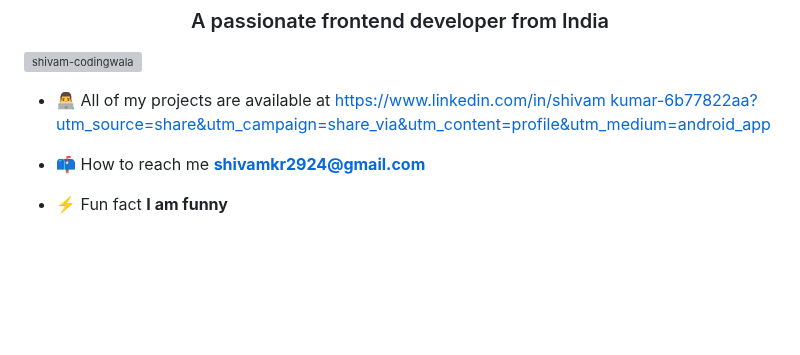
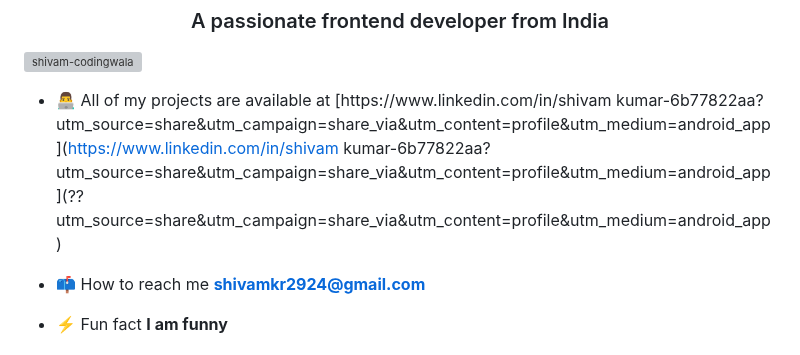
Before and after one commit to shivam-codingwala/coding_juction, a Markdown page: README.md, the part around the change. Drawn GitHub-style; blank space fills up the shorter version; grey boxes are pictures that could not be loaded.

```diff
--- a/README.md
+++ b/README.md
@@ -3,7 +3,7 @@
 
 <p align="left"> <img src="https://komarev.com/ghpvc/?username=shivam-codingwala&label=Profile%20views&color=0e75b6&style=flat" alt="shivam-codingwala" /> </p>
 
-- 👨‍💻 All of my projects are available at [https://www.linkedin.com/in/shivam kumar-6b77822aa?utm_source=share&utm_campaign=share_via&utm_content=profile&utm_medium=android_app](https://www.linkedin.com/in/shivam-kumar-6b77822aa?utm_source=share&utm_campaign=share_via&utm_content=profile&utm_medium=android_app)
+- 👨‍💻 All of my projects are available at [https://www.linkedin.com/in/shivam kumar-6b77822aa?utm_source=share&utm_campaign=share_via&utm_content=profile&utm_medium=android_app](https://www.linkedin.com/in/shivam kumar-6b77822aa?utm_source=share&utm_campaign=share_via&utm_content=profile&utm_medium=android_app](??utm_source=share&utm_campaign=share_via&utm_content=profile&utm_medium=android_app)
 
 - 📫 How to reach me **shivamkr2924@gmail.com**
 
```
